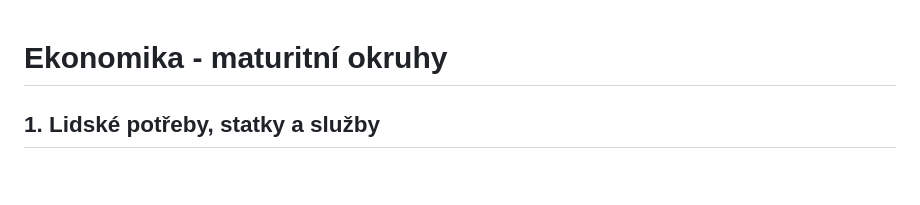
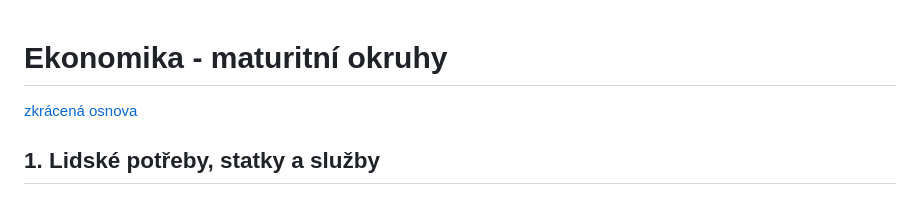
Before and after one commit to filip2cz/maturita-eko, a Markdown page: README.md, the part around the change. Rendered like a GitHub page.

Commit message:
ADD: odkaz na osnovu

```diff
--- a/README.md
+++ b/README.md
@@ -1,4 +1,6 @@
 # Ekonomika - maturitní okruhy
+
+[zkrácená osnova](./osnova/)
 
 ## 1. Lidské potřeby, statky a služby
 
```
